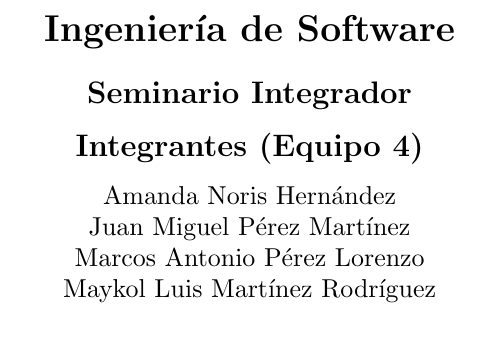
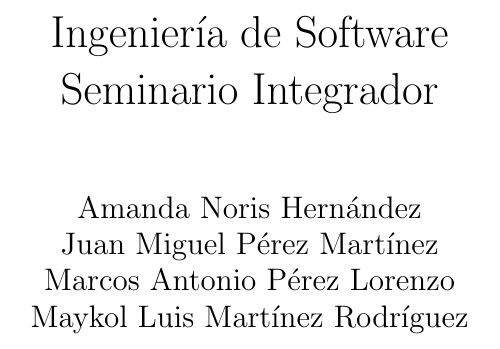
Before and after one commit to MarcosHCK/sep3cs, a LaTeX document (docs/report/seminario.tex): part of page 1 of 3, cut so that both start at the same text. Compiled offline with pdfLaTeX.

Commit message:
Better title

```diff
--- a/docs/report/seminario.tex
+++ b/docs/report/seminario.tex
@@ -7,6 +7,16 @@
 
 \geometry{margin=1.2in}
 
+\title{
+  Ingenier\'ia de Software \\
+  Seminario Integrador \\
+}
+
+\author{
+  Amanda Noris Hern\'andez \\
+  Juan Miguel P\'erez Mart\'inez \\
+  Marcos Antonio P\'erez Lorenzo \\
+  Maykol Luis Martínez Rodr\'iguez \\
+}
+
 \begin{document}
-  \vspace*{\fill}
-  \begin{center}
@@ -17,13 +23,4 @@
-    Amanda Noris Hern\'andez
-
-    Juan Miguel P\'erez Mart\'inez
-
-    Marcos Antonio P\'erez Lorenzo
-
-    Maykol Luis Martínez Rodr\'iguez
-  \end{center}
-
-  \vspace*{\fill}
+  \maketitle
   \include{metodologia.tex}
   \include{patrones.tex}
 \end{document}
```
Also changed, not shown: docs/report/seminario.tex (4 more changed lines).
